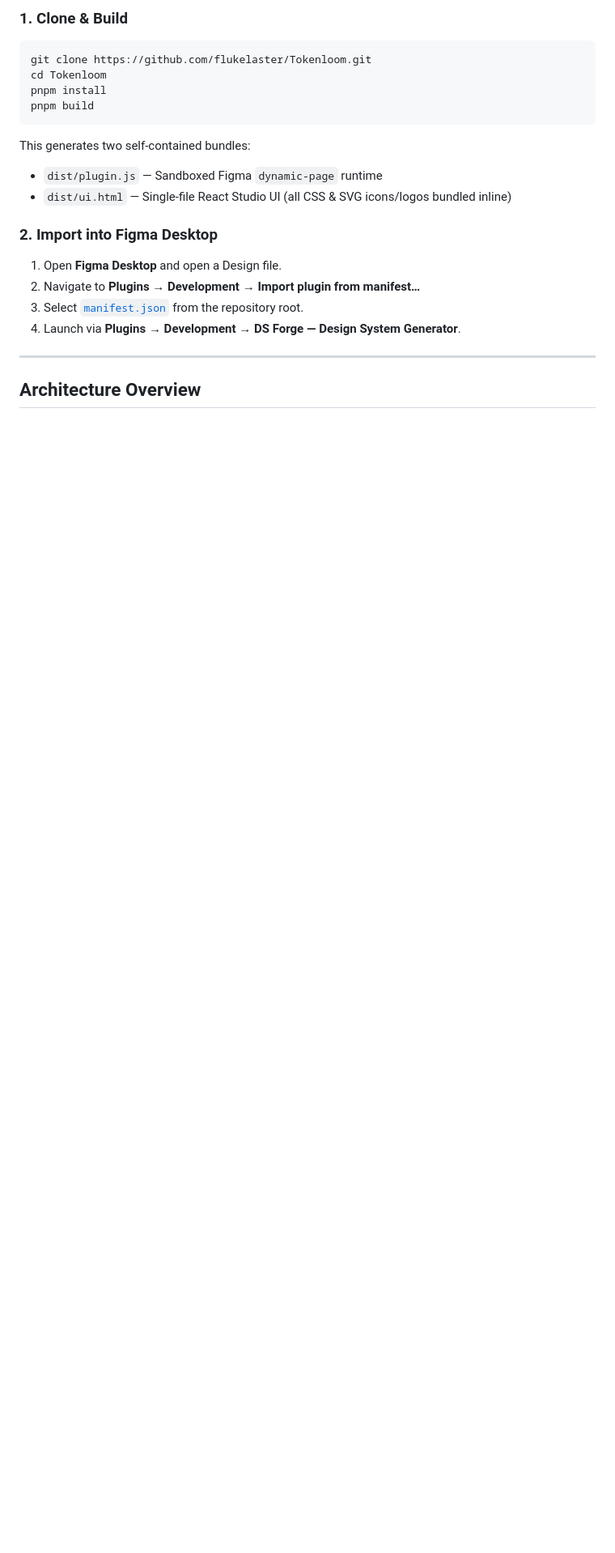
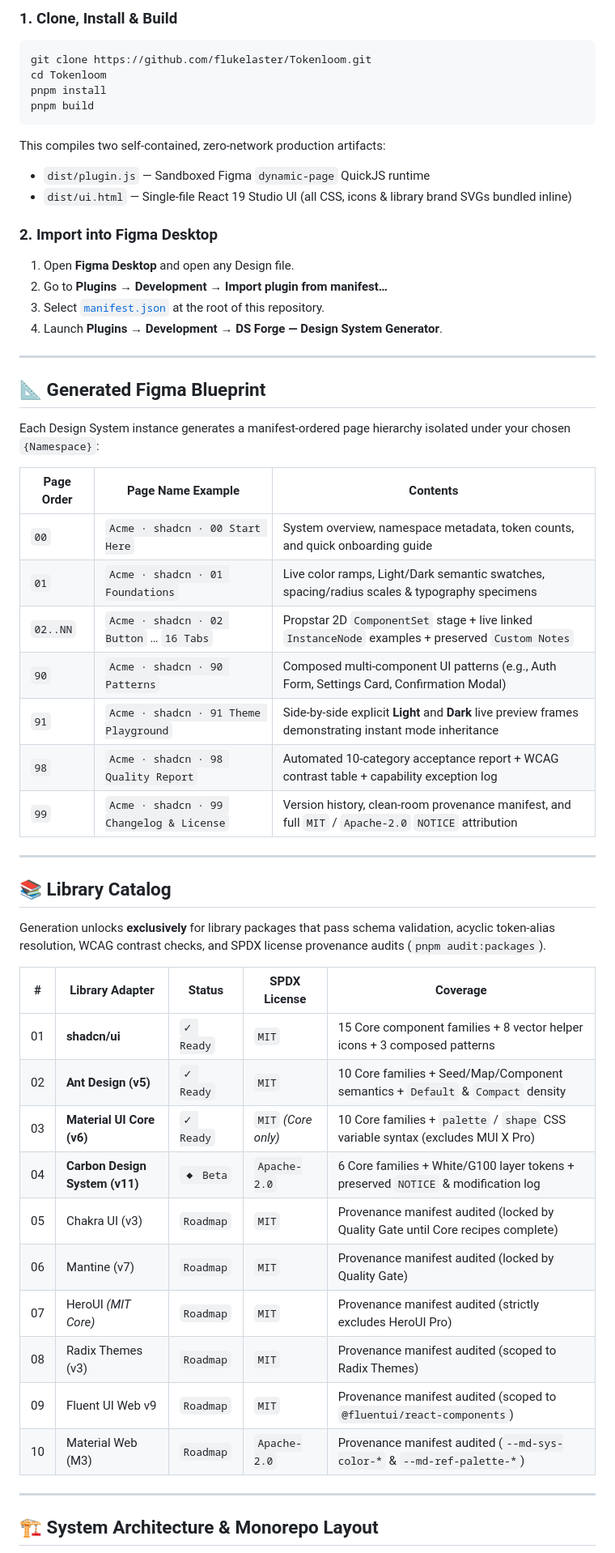
Before and after one commit to flukelaster/Tokenloom, a Markdown page: README.md, the part around one of its changes. Shown at 81% size. GitHub-like rendering; blank space fills up the shorter version.

````diff
--- a/README.md
+++ b/README.md
@@ -36,5 +113,5 @@
 
-### 1. Clone & Build
+### 1. Clone, Install & Build
 
 ```bash
 git clone https://github.com/flukelaster/Tokenloom.git
@@ -43,20 +120,59 @@ pnpm install
 pnpm build
 ```
 
-This generates two self-contained bundles:
-- `dist/plugin.js` — Sandboxed Figma `dynamic-page` runtime
-- `dist/ui.html` — Single-file React Studio UI (all CSS & SVG icons/logos bundled inline)
+This compiles two self-contained, zero-network production artifacts:
+- `dist/plugin.js` — Sandboxed Figma `dynamic-page` QuickJS runtime
+- `dist/ui.html` — Single-file React 19 Studio UI (all CSS, icons & library brand SVGs bundled inline)
 
 ### 2. Import into Figma Desktop
 
-1. Open **Figma Desktop** and open a Design file.
-2. Navigate to **Plugins → Development → Import plugin from manifest…**
-3. Select [`manifest.json`](./manifest.json) from the repository root.
-4. Launch via **Plugins → Development → DS Forge — Design System Generator**.
+1. Open **Figma Desktop** and open any Design file.
+2. Go to **Plugins → Development → Import plugin from manifest…**
+3. Select [`manifest.json`](./manifest.json) at the root of this repository.
+4. Launch **Plugins → Development → DS Forge — Design System Generator**.
 
 ---
 
-## Architecture Overview
+<a id="figma-blueprint"></a>
+
+## 📐 Generated Figma Blueprint
+
+Each Design System instance generates a manifest-ordered page hierarchy isolated under your chosen `{Namespace}`:
+
+| Page Order | Page Name Example | Contents |
+|---|---|---|
+| `00` | `Acme · shadcn · 00 Start Here` | System overview, namespace metadata, token counts, and quick onboarding guide |
+| `01` | `Acme · shadcn · 01 Foundations` | Live color ramps, Light/Dark semantic swatches, spacing/radius scales & typography specimens |
+| `02..NN` | `Acme · shadcn · 02 Button` … `16 Tabs` | Propstar 2D `ComponentSet` stage + live linked `InstanceNode` examples + preserved `Custom Notes` |
+| `90` | `Acme · shadcn · 90 Patterns` | Composed multi-component UI patterns (e.g., Auth Form, Settings Card, Confirmation Modal) |
+| `91` | `Acme · shadcn · 91 Theme Playground` | Side-by-side explicit **Light** and **Dark** live preview frames demonstrating instant mode inheritance |
+| `98` | `Acme · shadcn · 98 Quality Report` | Automated 10-category acceptance report + WCAG contrast table + capability exception log |
+| `99` | `Acme · shadcn · 99 Changelog & License` | Version history, clean-room provenance manifest, and full `MIT` / `Apache-2.0` `NOTICE` attribution |
+
+---
+
+<a id="library-catalog"></a>
+
+## 📚 Library Catalog
+
+Generation unlocks **exclusively** for library packages that pass schema validation, acyclic token-alias resolution, WCAG contrast checks, and SPDX license provenance audits (`pnpm audit:packages`).
+
+| # | Library Adapter | Status | SPDX License | Coverage |
+|---|---|---|---|---|
+| 01 | **shadcn/ui** | `✓ Ready` | `MIT` | 15 Core component families + 8 vector helper icons + 3 composed patterns |
+| 02 | **Ant Design (v5)** | `✓ Ready` | `MIT` | 10 Core families + Seed/Map/Component semantics + `Default` & `Compact` density |
+| 03 | **Material UI Core (v6)** | `✓ Ready` | `MIT` *(Core only)* | 10 Core families + `palette` / `shape` CSS variable syntax (excludes MUI X Pro) |
+| 04 | **Carbon Design System (v11)** | `◆ Beta` | `Apache-2.0` | 6 Core families + White/G100 layer tokens + preserved `NOTICE` & modification log |
+| 05 | Chakra UI (v3) | `Roadmap` | `MIT` | Provenance manifest audited (locked by Quality Gate until Core recipes complete) |
+| 06 | Mantine (v7) | `Roadmap` | `MIT` | Provenance manifest audited (locked by Quality Gate) |
+| 07 | HeroUI *(MIT Core)* | `Roadmap` | `MIT` | Provenance manifest audited (strictly excludes HeroUI Pro) |
+| 08 | Radix Themes (v3) | `Roadmap` | `MIT` | Provenance manifest audited (scoped to Radix Themes) |
+| 09 | Fluent UI Web v9 | `Roadmap` | `MIT` | Provenance manifest audited (scoped to `@fluentui/react-components`) |
+| 10 | Material Web (M3) | `Roadmap` | `Apache-2.0` | Provenance manifest audited (`--md-sys-color-*` & `--md-ref-palette-*`) |
+
+---
+
+## 🏗 System Architecture & Monorepo Layout
 
 ```mermaid
 flowchart LR
````
Also changed, not shown: other parts of README.md (+141 -90 lines), docs/assets/lifecycle-manage-showcase.png (added), docs/assets/propstar-matrix-showcase.png (added), docs/assets/studio-showcase.png (added), 2 other files.
